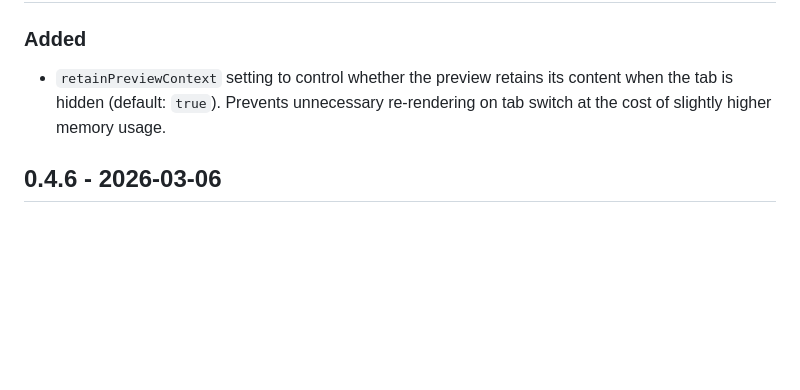
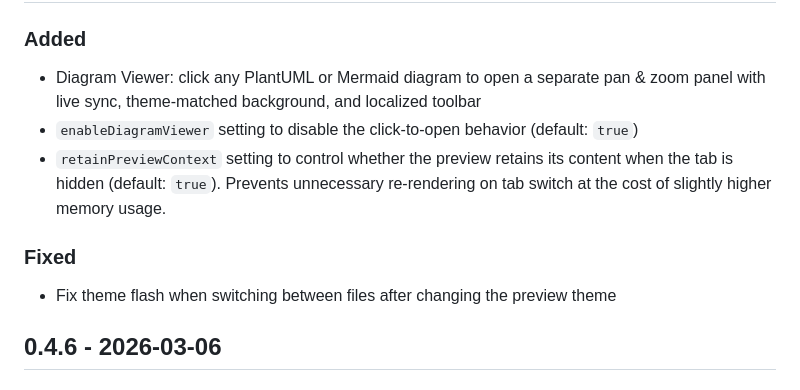
Before and after one commit to yss-tazawa/plantuml-markdown-preview, a Markdown page: CHANGELOG.md, the part around one of its changes. Drawn GitHub-style; blank space fills up the shorter version.

```diff
--- a/CHANGELOG.md
+++ b/CHANGELOG.md
@@ -9,7 +9,13 @@ and this project adheres to [Semantic Versioning](https://semver.org/).
 
 ### Added
 
+- Diagram Viewer: click any PlantUML or Mermaid diagram to open a separate pan & zoom panel with live sync, theme-matched background, and localized toolbar
+- `enableDiagramViewer` setting to disable the click-to-open behavior (default: `true`)
 - `retainPreviewContext` setting to control whether the preview retains its content when the tab is hidden (default: `true`). Prevents unnecessary re-rendering on tab switch at the cost of slightly higher memory usage.
+
+### Fixed
+
+- Fix theme flash when switching between files after changing the preview theme
 
 ## 0.4.6 - 2026-03-06
 
```
Also changed, not shown: other parts of CHANGELOG.md (+1 -1 lines), README.md (+13 -0 lines).
